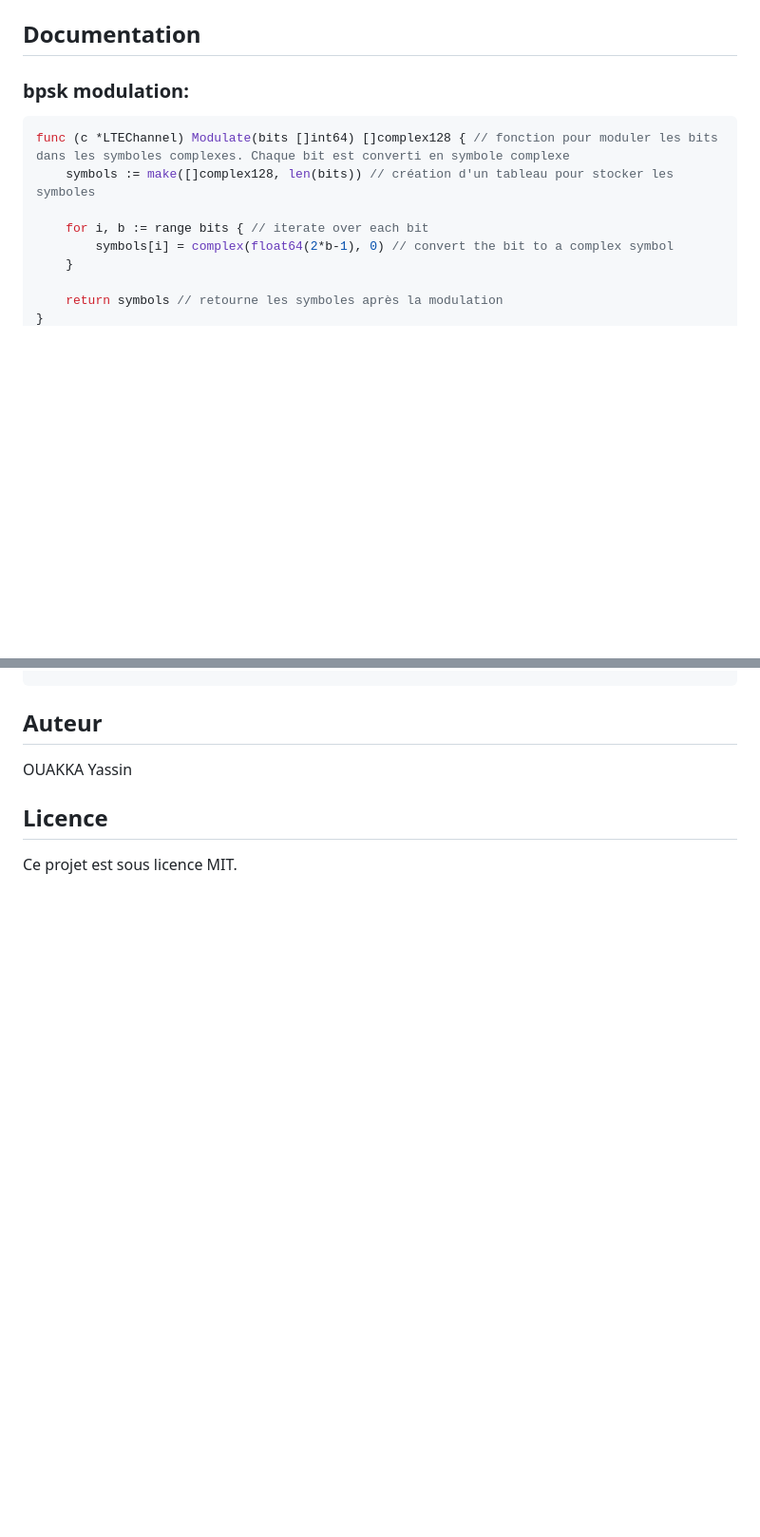
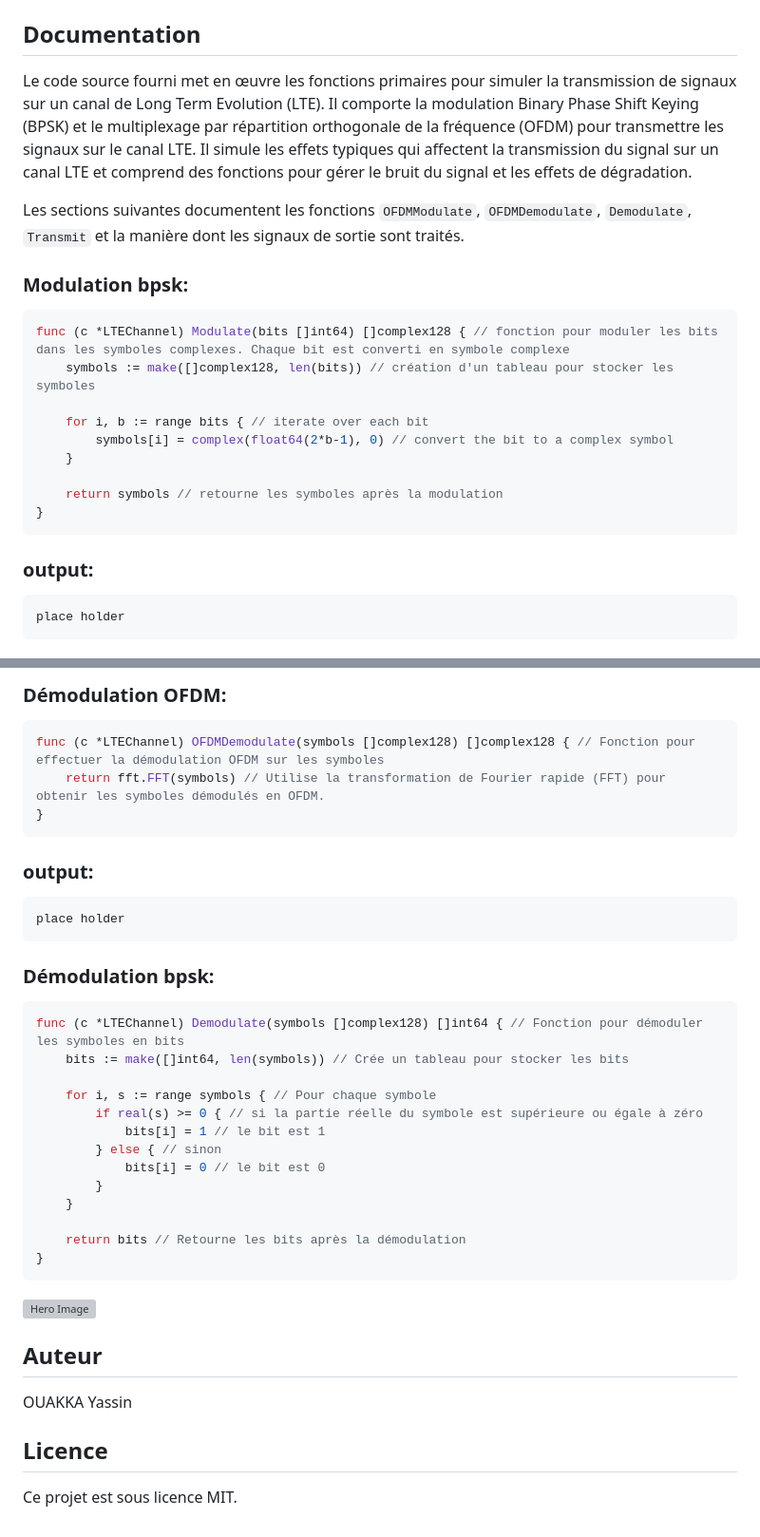
Before and after one commit to yassinouk/chaine_comm_num, a Markdown page: README.md, 2 parts joined by grey strips. Shown: that part at 95% size. Drawn GitHub-style; blank space fills up the shorter version; grey boxes are pictures that could not be loaded.

````diff
--- a/README.md
+++ b/README.md
@@ -39,7 +39,11 @@ Le serveur web expose trois endpoints API pour obtenir des données sous forme d
 Ce projet utilise le package tiers `github.com/mjibson/go-dsp/fft` pour les transformations FFT/IFFT.
 
 ## Documentation
-### bpsk modulation:
+Le code source fourni met en œuvre les fonctions primaires pour simuler la transmission de signaux sur un canal de Long Term Evolution (LTE). Il comporte la modulation Binary Phase Shift Keying (BPSK) et le multiplexage par répartition orthogonale de la fréquence (OFDM) pour transmettre les signaux sur le canal LTE. Il simule les effets typiques qui affectent la transmission du signal sur un canal LTE et comprend des fonctions pour gérer le bruit du signal et les effets de dégradation.
+
+Les sections suivantes documentent les fonctions `OFDMModulate`, `OFDMDemodulate`, `Demodulate`, `Transmit` et la manière dont les signaux de sortie sont traités.
+
+### Modulation bpsk:
 ```go
 func (c *LTEChannel) Modulate(bits []int64) []complex128 { // fonction pour moduler les bits dans les symboles complexes. Chaque bit est converti en symbole complexe
 	symbols := make([]complex128, len(bits)) // création d'un tableau pour stocker les symboles
@@ -51,4 +55,8 @@ func (c *LTEChannel) Modulate(bits []int64) []complex128 { // fonction pour modu
 	return symbols // retourne les symboles après la modulation
 }
 ```
+### output:
+```console
+place holder
+```
 
@@ -55,3 +123,31 @@ func (c *LTEChannel) Modulate(bits []int64) []complex128 { // fonction pour modu
+### Démodulation OFDM:
+```go
+func (c *LTEChannel) OFDMDemodulate(symbols []complex128) []complex128 { // Fonction pour effectuer la démodulation OFDM sur les symboles
+	return fft.FFT(symbols) // Utilise la transformation de Fourier rapide (FFT) pour obtenir les symboles démodulés en OFDM.
+}
+```
+### output:
+```console
+place holder
+```
+
+### Démodulation bpsk:
+```go
+func (c *LTEChannel) Demodulate(symbols []complex128) []int64 { // Fonction pour démoduler les symboles en bits
+	bits := make([]int64, len(symbols)) // Crée un tableau pour stocker les bits
+
+	for i, s := range symbols { // Pour chaque symbole
+		if real(s) >= 0 { // si la partie réelle du symbole est supérieure ou égale à zéro
+			bits[i] = 1 // le bit est 1
+		} else { // sinon
+			bits[i] = 0 // le bit est 0
+		}
+	}
+
+	return bits // Retourne les bits après la démodulation
+}
+```
+![Hero Image](ensate.png) <!-- hero image -->
 
 ## Auteur
 OUAKKA Yassin
````
Also changed, not shown: other parts of README.md (+60 -0 lines).
